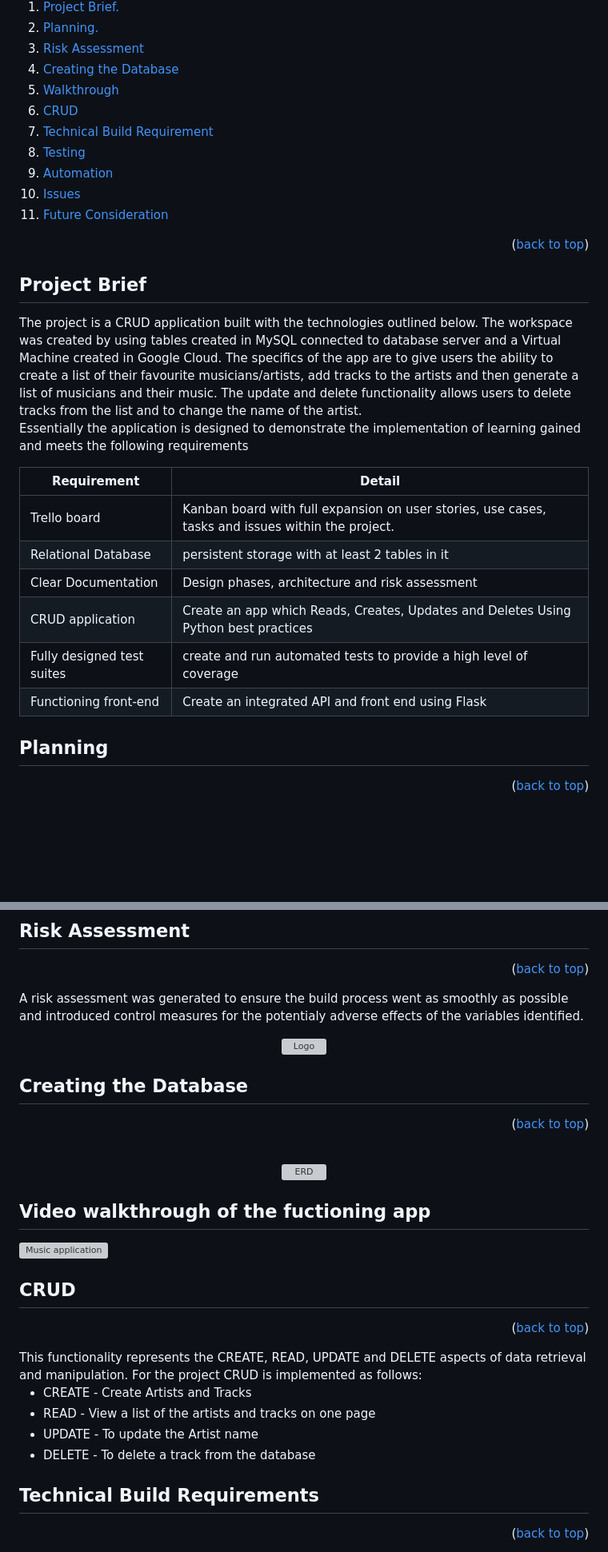
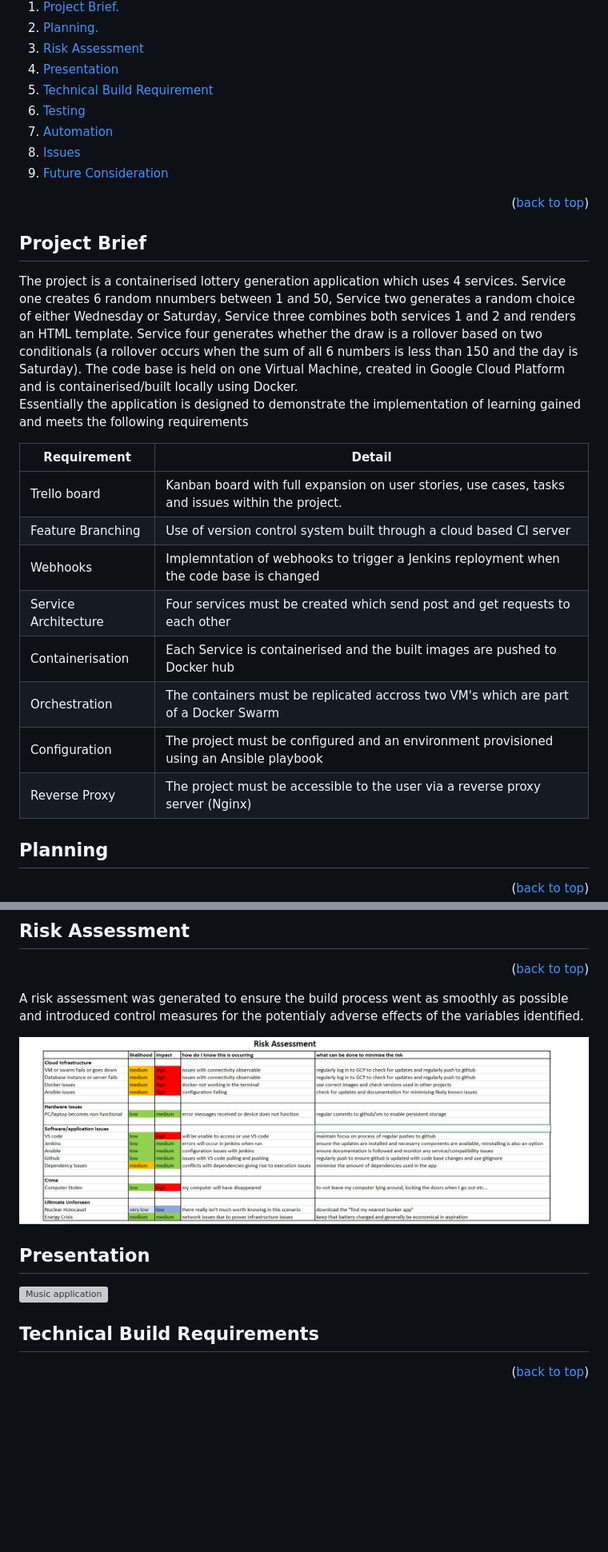
Before and after one commit to simharuk2021/lotteryapplication, a Markdown page: README.md, 2 parts joined by grey strips. Shown at 80% size. Rendered like a GitHub page; pictures changed too: images/risk.png (added); blank space fills up the shorter version; grey boxes are pictures that could not be loaded.

```diff
--- a/README.md
+++ b/README.md
@@ -13,32 +13,32 @@
 1. [ Project Brief. ](#brief)
 2. [ Planning. ](#planning)
 3. [Risk Assessment](#risk)
-4. [Creating the Database](#createdb)
-5. [Walkthrough](#video)
-6. [CRUD](#crud)
-7. [Technical Build Requirement](#build)
-8. [Testing](#test)
-9. [Automation](#automation)
-10. [Issues](#issues)
-11. [Future Consideration](#future)
+4. [Presentation](#video)
+5. [Technical Build Requirement](#build)
+6. [Testing](#test)
+7. [Automation](#automation)
+8. [Issues](#issues)
+9. [Future Consideration](#future)
 
 <p align="right">(<a href="#top">back to top</a>)</p>
 
 <!-- ABOUT THE PROJECT -->
 ## Project Brief
 <a name="brief"/>
-The project is a CRUD application built with the technologies outlined below.  The workspace was created by using tables created in MySQL connected to database server and a Virtual Machine created in Google Cloud.  The specifics of the app are to give users the ability to create a list of their favourite musicians/artists, add tracks to the artists and then generate a list of musicians and their music.  The update and delete functionality allows users to delete tracks from the list and to change the name of the artist.
+The project is a containerised lottery generation application which uses 4 services.  Service one creates 6 random nnumbers between 1 and 50, Service two generates a random choice of either Wednesday or Saturday, Service three combines both services 1 and 2 and renders an HTML template.  Service four generates whether the draw is a rollover based on two conditionals (a rollover occurs when the sum of all 6 numbers is less than 150 and the day is Saturday).  The code base is held on one Virtual Machine, created in Google Cloud Platform and is containerised/built locally using Docker.
 
 Essentially the application is designed to demonstrate the implementation of learning gained and meets the following requirements
 
 | Requirement | Detail |
 | --- | --- |
 | Trello board  | Kanban board with full expansion on user stories, use cases, tasks and issues within the project.|
-| Relational Database | persistent storage with at least 2 tables in it |
-| Clear Documentation | Design phases, architecture and risk assessment |
-| CRUD application | Create an app which Reads, Creates, Updates and Deletes Using Python best practices |
-| Fully designed test suites | create and run automated tests to provide a high level of coverage |
-| Functioning front-end | Create an integrated API and front end using Flask |
+| Feature Branching | Use of version control system built through a cloud based CI server |
+| Webhooks | Implemntation of webhooks to trigger a Jenkins reployment when the code base is changed |
+| Service Architecture | Four services must be created which send post and get requests to each other |
+| Containerisation | Each Service is containerised and the built images are pushed to Docker hub |
+| Orchestration | The containers must be replicated accross two VM's which are part of a Docker Swarm |
+| Configuration | The project must be configured and an environment provisioned using an Ansible playbook |
+| Reverse Proxy | The project must be accessible to the user via a reverse proxy server (Nginx) |
 
 ## Planning
 <p align="right">(<a href="#top">back to top</a>)</p>
@@ -58,34 +58,15 @@ The planning stage involved the use of Trello as a project management tool where
 A risk assessment was generated to ensure the build process went as smoothly as possible and introduced control measures for the potentialy adverse effects of the variables identified.
 
 <div align="center">
-    <img src="#" alt="Logo" width="1000" height="400">
+    <img src="images/risk.png" alt="Logo" width="1000" height="400">
 </div>
 
-## Creating the Database
-<p align="right">(<a href="#top">back to top</a>)</p>
-<a name="createdb"/>
-
-
-<br />
-<div align="center">
-    <img src="#" alt="ERD" width="800" height="600">
-</div>
 
 <a name="video"/>
 
-## Video walkthrough of the fuctioning app
+## Presentation
 
    <span align="center"> [![Music application](.jpg)](#link) </span>
-
-## CRUD
-<p align="right">(<a href="#top">back to top</a>)</p>
-<a name="crud"/>
-This functionality represents the CREATE, READ, UPDATE and DELETE aspects of data retrieval and manipulation.  For the project CRUD is implemented as follows:
-
-* CREATE - Create Artists and Tracks
-* READ   - View a list of the artists and tracks on one page
-* UPDATE - To update the Artist name
-* DELETE - To delete a track from the database
 
 <a name="build"/>
 
```
Also changed, not shown: other parts of README.md (+1 -1 lines), images/2993785_docker_social media_icon.png (added), images/4691324_flask_icon.png (added), images/jinja.png (added).
